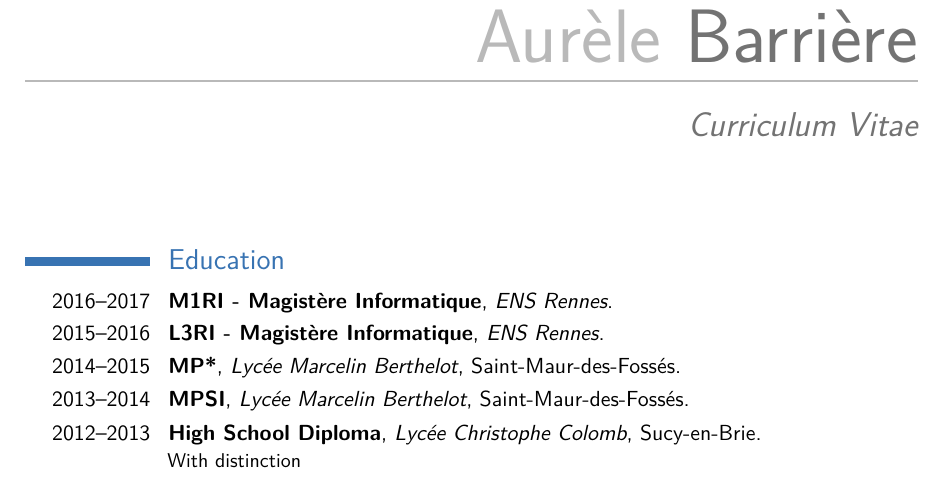
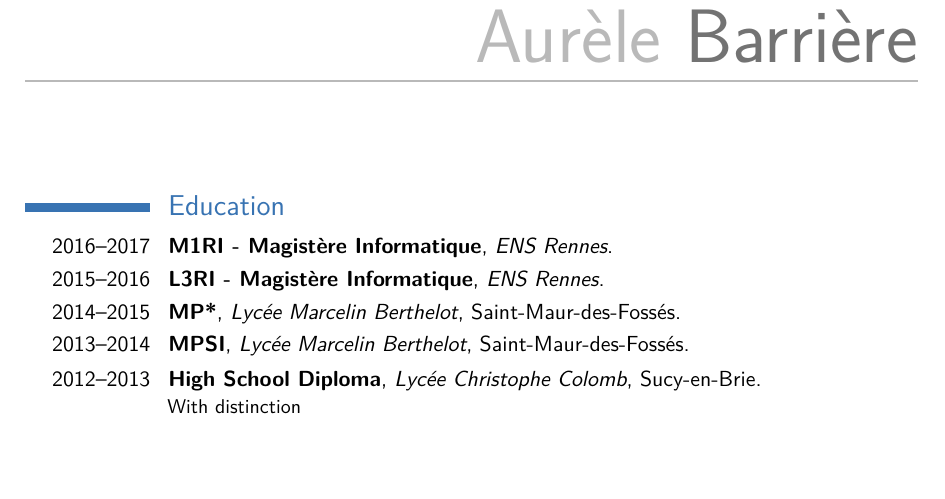
Before and after one commit to Aurele-Barriere/CV, a LaTeX CV (english.tex): part of the page, cut so that both start at the same text, the shorter picture padded with empty space. Compiled offline with pdfLaTeX.

Commit message:
removed subtitle

```diff
--- a/english.tex
+++ b/english.tex
@@ -19,7 +19,7 @@
 \familyname{Barrière} % Your last name
 
 % All information in this block is optional, comment out any lines you don't need
-\title{Curriculum Vitae}
+%\title{Computer Science Student}
 \mobile{06 19 40 78 60}
 \email{aurele.barriere@ens-rennes.fr}
 \homepage{perso.eleves.ens-rennes.fr/people/Aurele.Barriere}{perso.eleves.ens-rennes.fr/people/Aurele.Barriere} % The first argument is the url for the clickable link, the second argument is the url displayed in the template - this allows special characters to be displayed such as the tilde in this example
```
Also changed, not shown: french.tex (+1 -1 lines), english.pdf, french.pdf.
